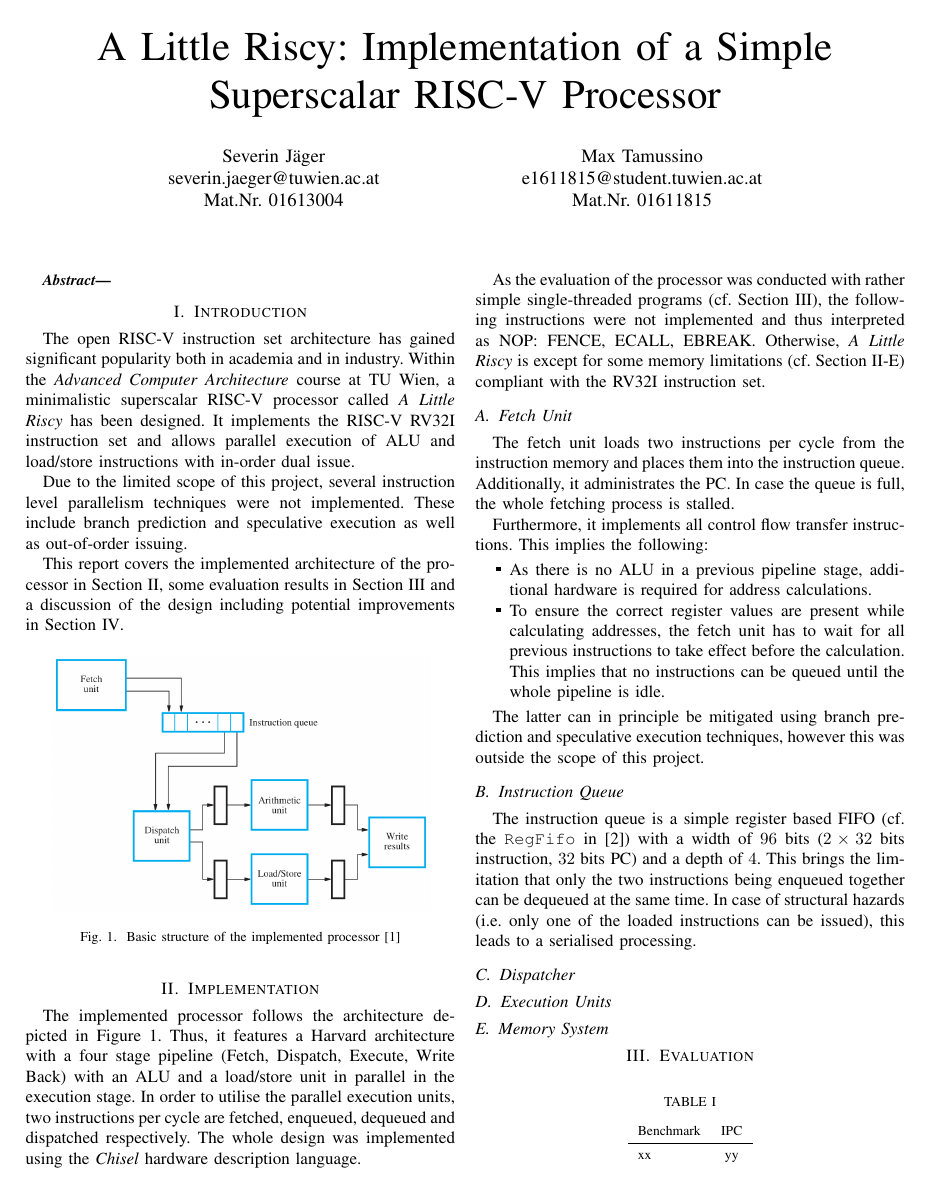
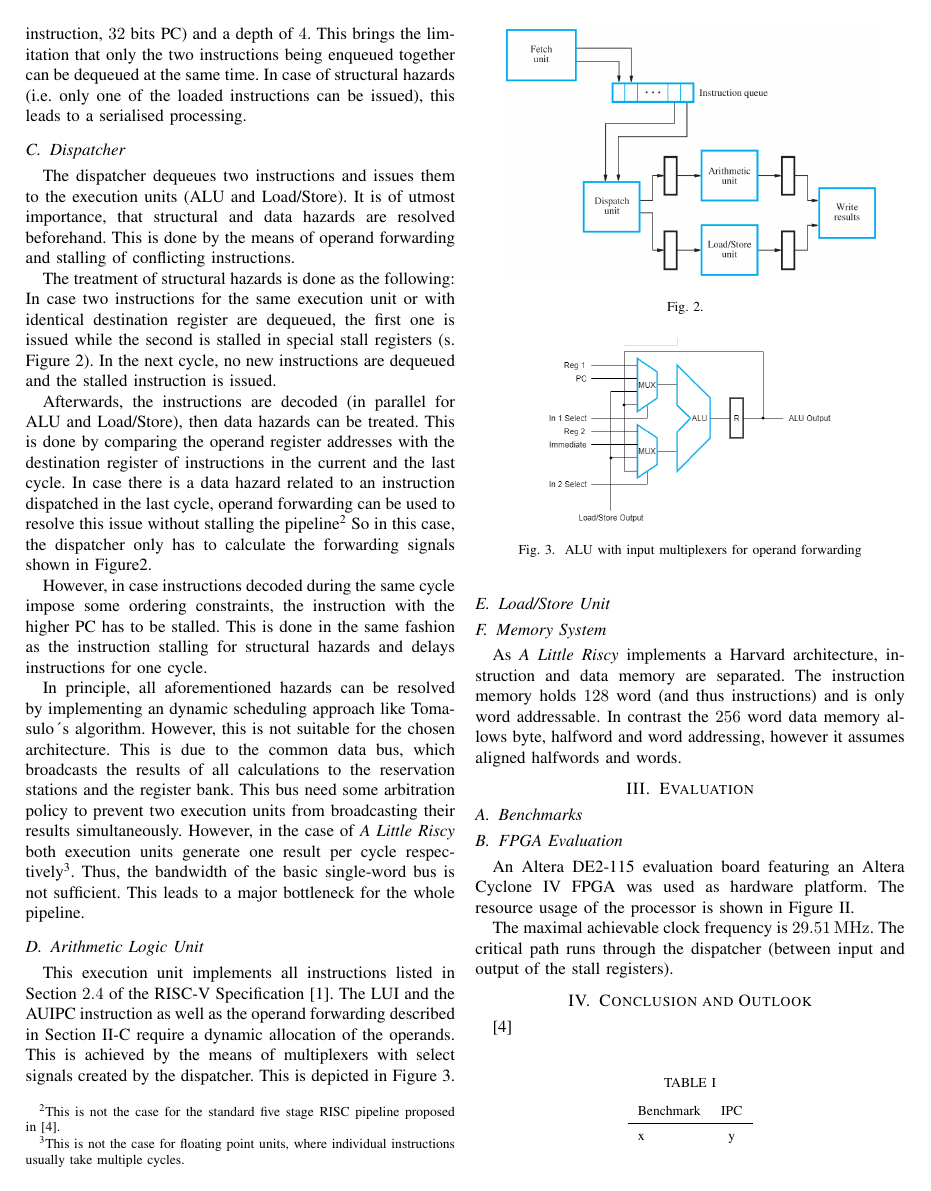
Before and after one commit to sevjaeg/a-little-riscy, a LaTeX paper (doc/report.tex): page 1 of 2 before the commit and page 2 of 3 after it. Compiled offline with pdfLaTeX; a missing font is replaced by an installed copy or a similar font; a LaTeX package or settings file that is missing is left out.

Commit message:
report continued

```diff
--- a/doc/report.tex
+++ b/doc/report.tex
@@ -70,7 +75,7 @@ Mat.Nr. 01611815\\
 \end{abstract}
 
 \section{Introduction}
-The open RISC-V instruction set architecture has gained significant popularity both in academia and in industry. Within the \emph{Advanced Computer Architecture} course at TU Wien, a minimalistic superscalar RISC-V processor called \emph{A Little Riscy} has been designed. It implements the RISC-V RV32I instruction set and allows parallel execution of ALU and load/store instructions with in-order dual issue.
+The open RISC-V instruction set architecture \cite{risc-v} has gained significant popularity both in academia and in industry. Within the \emph{Advanced Computer Architecture} course at TU Wien, a minimalistic superscalar RISC-V processor called \emph{A Little Riscy} has been designed. It implements the RISC-V RV32I instruction set and allows parallel execution of ALU and load/store instructions with in-order dual issue.
 
 Due to the limited scope of this project, several instruction level parallelism techniques were not implemented. These include branch prediction and speculative execution as well as out-of-order issuing.
 
@@ -105,15 +117,56 @@ The latter can in principle be mitigated using branch prediction and speculative
 \subsection{Instruction Queue}
 The instruction queue is a simple register based FIFO (cf. the \verb|RegFifo| in \cite{schoeberl}) with a width of $96$~bits ($2\times32$~bits instruction, $32$~bits PC) and a depth of $4$. This brings the limitation that only the two instructions being enqueued together can be dequeued at the same time. In case of structural hazards (i.e. only one of the loaded instructions can be issued), this leads to a serialised processing.
 
-\subsection{Dispatcher}
-% Details & Discussion Dispatcher (why no Tomasulo?)
+\subsection{Dispatcher} \label{sec:dispatch}
 
-\subsection{Execution Units}
+
+The dispatcher dequeues two instructions and issues them to the execution units (ALU and Load/Store). It is of utmost importance, that structural and data hazards are resolved beforehand. This is done by the means of operand forwarding and stalling of conflicting instructions.
+
+The treatment of structural hazards is done as the following: In case two instructions for the same execution unit or with identical destination register are dequeued, the first one is issued while the second is stalled in special stall registers (s. Figure~\ref{fig:dispatcher}). In the next cycle, no new instructions are dequeued and the stalled instruction is issued.
+
+Afterwards, the instructions are decoded (in parallel for ALU and Load/Store), then data hazards can be treated. This is done by comparing the operand register addresses with the destination register of instructions in the current and the last cycle. In case there is a data hazard related to an instruction dispatched in the last cycle, operand forwarding can be used to resolve this issue without stalling the pipeline\footnote{This is not the case for the standard five stage RISC pipeline proposed in~\cite{HP}.} So in this case, the dispatcher only has to calculate the forwarding signals shown in Figure\ref{fig:dispatcher}.
+
+However, in case instructions decoded during the same cycle impose some ordering constraints, the instruction with the higher PC has to be stalled. This is done in the same fashion as the instruction stalling for structural hazards and delays instructions for one cycle.
+
+In principle, all aforementioned hazards can be resolved by implementing an dynamic scheduling approach like Tomasulo´s algorithm. However, this is not suitable for the chosen architecture. This is due to the common data bus, which broadcasts the results of all calculations to the reservation stations and the register bank. This bus need some arbitration policy to prevent two execution units from broadcasting their results simultaneously. However, in the case of \emph{A Little Riscy} both execution units generate one result per cycle respectively\footnote{This is not the case for floating point units, where individual instructions usually take multiple cycles.}. Thus, the bandwidth of the basic single-word bus is not sufficient. This leads to a major bottleneck for the whole pipeline.
+
+
+
+
+%#TODO two word CDB?
+
+%# TODO discuss theoretical performance (somewhere)
+
+%# TODO figure Dispatcher (high level)
+
+\begin{figure}
+	\centering
+	\includegraphics[width=7.8cm]{basic_architecture.PNG}
+	\caption{}
+	\label{fig:dispatcher}
+\end{figure}
+
+\subsection{Arithmetic Logic Unit}
+
+This execution unit implements all instructions listed in Section~$2.4$ of the RISC-V Specification~\cite{risc-v}. The LUI and the AUIPC instruction as well as the operand forwarding described in Section~\ref{sec:dispatch} require a dynamic allocation of the operands. This is achieved by the means of multiplexers with select signals created by the dispatcher. This is depicted in Figure~\ref{fig:alu}.
+
+\begin{figure}
+	\centering
+	\includegraphics[width=6cm]{alu_mux.png}
+	\caption{ALU with input multiplexers for operand forwarding}
+	\label{fig:alu}
+\end{figure}
+
+\subsection{Load/Store Unit} \label{sec:load_store}
 
 \subsection{Memory System} \label{sec:memory}
-% Instruction and Data, addressing constraints
+
+%#TODO max pls check
+As \emph{A Little Riscy} implements a Harvard architecture, instruction and data memory are separated. The instruction memory holds $128$ word (and thus instructions) and is only word addressable. In contrast the $256$ word data memory allows byte, halfword and word addressing, however it assumes aligned halfwords and words.
 
 \section{Evaluation} \label{sec:eval}
+
+\subsection{Benchmarks}
 
 %#TODO used test code (in C)
 
@@ -121,13 +174,13 @@ The instruction queue is a simple register based FIFO (cf. the \verb|RegFifo| in
 
 %# TODO results in tabular form
 
-\begin{table} [h]
+\begin{table}
 	\caption{}
 	\centering
 	\begin{tabular}{l c}
 			Benchmark & IPC \\
 		\midrule
-			xx & yy\\
+			x & y\\
 	\end{tabular}
 
 
@@ -141 +192,7 @@ An Altera DE2-115 evaluation board featuring an Altera Cyclone IV FPGA was used
 
+\subsection{FPGA Evaluation}
+
+An Altera DE2-115 evaluation board featuring an Altera Cyclone IV FPGA was used as hardware platform. The resource usage of the processor is shown in Figure~\ref{tab:resources}. %#TODO discussion
+
+The maximal achievable clock frequency is \SI{29.51}{\MHz}. The critical path runs through the dispatcher (between input and output of the stall registers). %# TODO how to improve?
+\begin{table}
```
Also changed, not shown: doc/bibliography.bib (+7 -0 lines), doc/figures/alu_mux.png (added), doc/report.tex (26 more changed lines), 3 other files.
